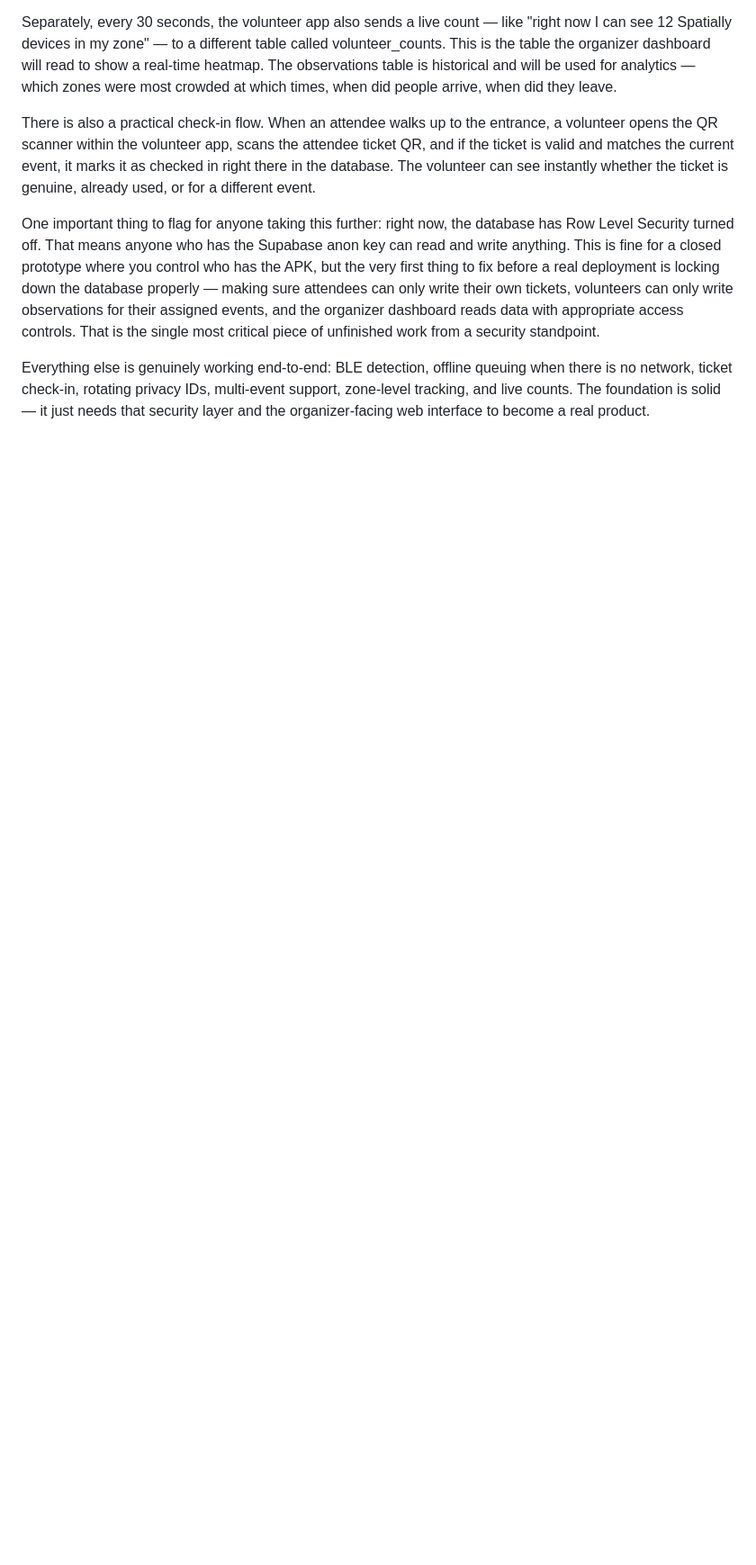
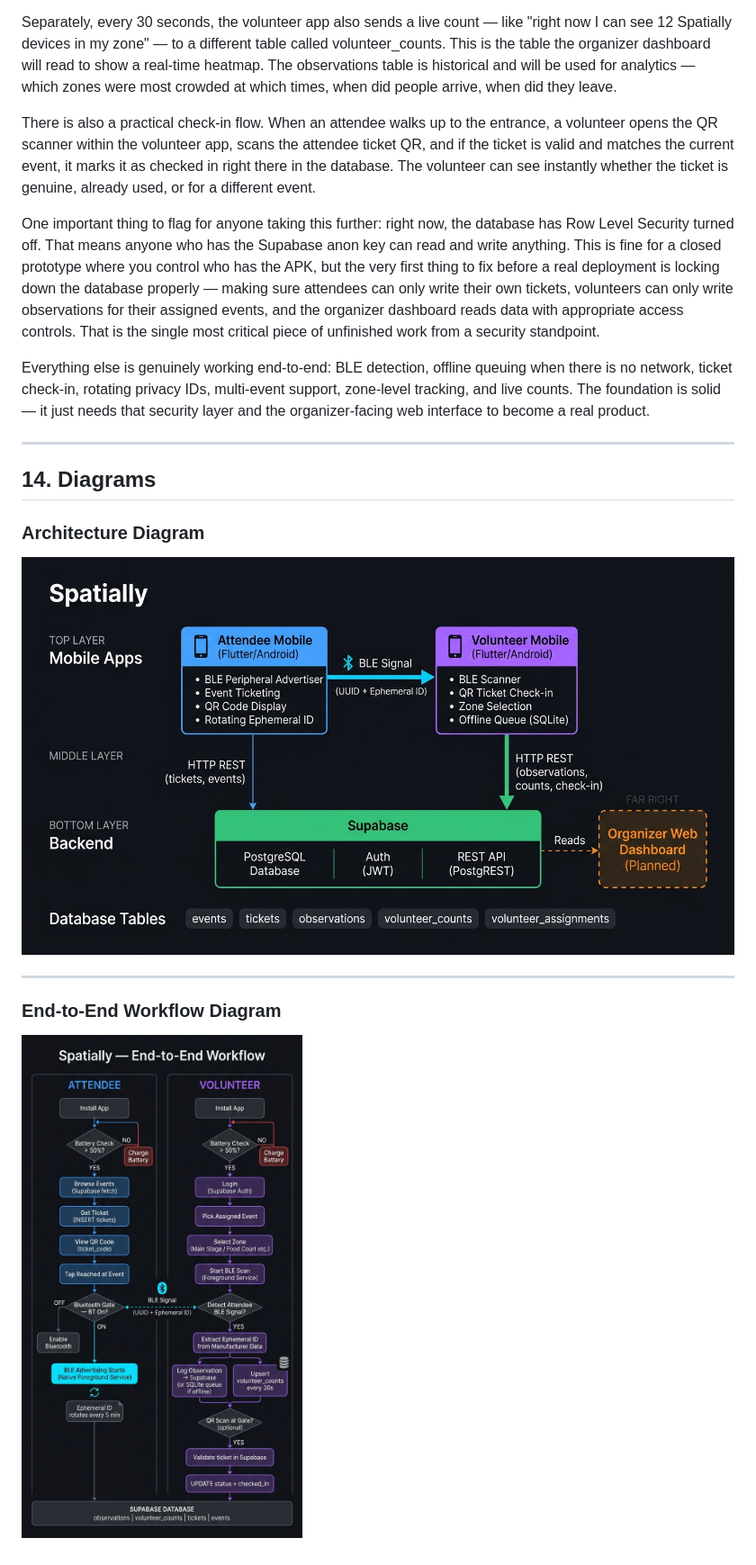
Before and after one commit to codaksh7/spatially, a Markdown page: SYSTEM_OVERVIEW.md, the part around the change. Shown: that part at 90% size. Rendered like a GitHub page; pictures changed too: architecture_diagram.jpg (added), workflow_diagram.jpg (added); blank space fills up the shorter version.

Commit message:
Add architecture and workflow diagrams to SYSTEM_OVERVIEW.md

```diff
--- a/SYSTEM_OVERVIEW.md
+++ b/SYSTEM_OVERVIEW.md
@@ -364,3 +364,17 @@ There is also a practical check-in flow. When an attendee walks up to the entran
 One important thing to flag for anyone taking this further: right now, the database has Row Level Security turned off. That means anyone who has the Supabase anon key can read and write anything. This is fine for a closed prototype where you control who has the APK, but the very first thing to fix before a real deployment is locking down the database properly — making sure attendees can only write their own tickets, volunteers can only write observations for their assigned events, and the organizer dashboard reads data with appropriate access controls. That is the single most critical piece of unfinished work from a security standpoint.
 
 Everything else is genuinely working end-to-end: BLE detection, offline queuing when there is no network, ticket check-in, rotating privacy IDs, multi-event support, zone-level tracking, and live counts. The foundation is solid — it just needs that security layer and the organizer-facing web interface to become a real product.
+
+---
+
+## 14. Diagrams
+
+### Architecture Diagram
+
+![Spatially Architecture Diagram](architecture_diagram.jpg)
+
+---
+
+### End-to-End Workflow Diagram
+
+![Spatially Workflow Diagram](workflow_diagram.jpg)
```
